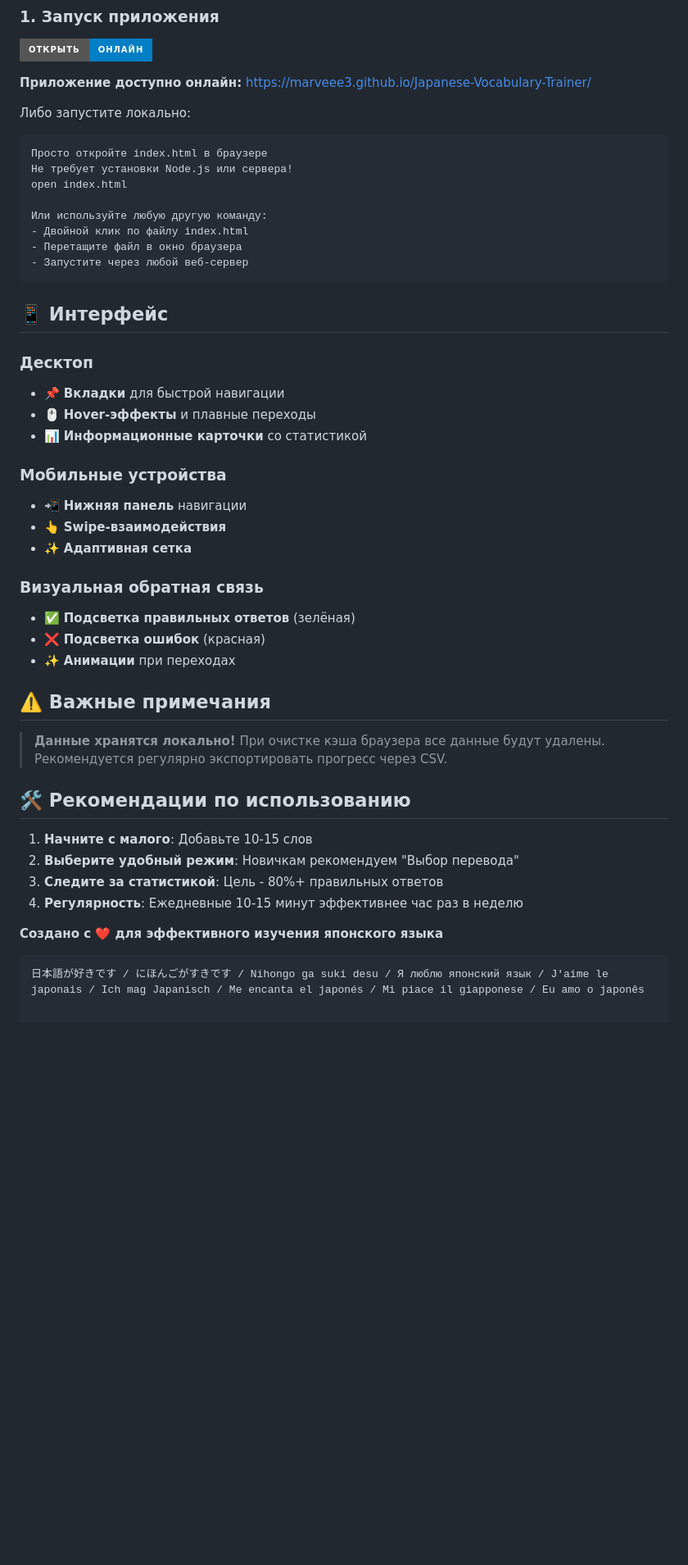
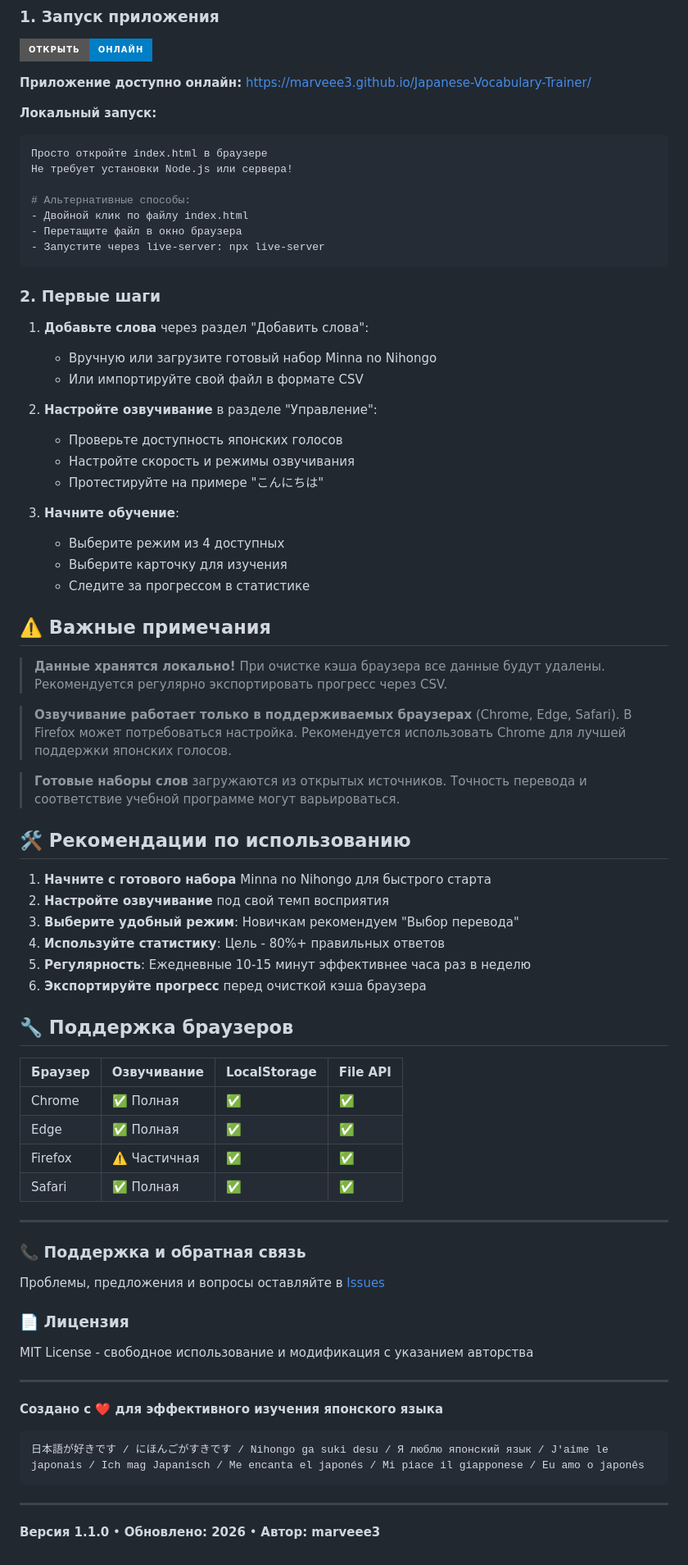
Before and after one commit to Marveee3/Japanese-Vocabulary-Trainer, a Markdown page: README.md, the part around one of its changes. Shown at 82% size. GitHub-like rendering; badges without logos; blank space fills up the shorter version.

````diff
--- a/README.md
+++ b/README.md
@@ -79,46 +76,73 @@
 
 **Приложение доступно онлайн:** [https://marveee3.github.io/Japanese-Vocabulary-Trainer/](https://marveee3.github.io/Japanese-Vocabulary-Trainer/)
 
-Либо запустите локально:
+**Локальный запуск:**
 ```bash
 Просто откройте index.html в браузере
 Не требует установки Node.js или сервера!
-open index.html
 
-Или используйте любую другую команду:
+# Альтернативные способы:
 - Двойной клик по файлу index.html
 - Перетащите файл в окно браузера
-- Запустите через любой веб-сервер
+- Запустите через live-server: npx live-server
 ```
 
-## 📱 Интерфейс
+### 2. Первые шаги
 
-### Десктоп
-- 📌 **Вкладки** для быстрой навигации
-- 🖱️ **Hover-эффекты** и плавные переходы
-- 📊 **Информационные карточки** со статистикой
+1. **Добавьте слова** через раздел "Добавить слова":
+   - Вручную или загрузите готовый набор Minna no Nihongo
+   - Или импортируйте свой файл в формате CSV
 
-### Мобильные устройства
-- 📲 **Нижняя панель** навигации
-- 👆 **Swipe-взаимодействия**
-- ✨ **Адаптивная сетка**
+2. **Настройте озвучивание** в разделе "Управление":
+   - Проверьте доступность японских голосов
+   - Настройте скорость и режимы озвучивания
+   - Протестируйте на примере "こんにちは"
 
-### Визуальная обратная связь
-- ✅ **Подсветка правильных ответов** (зелёная)
-- ❌ **Подсветка ошибок** (красная)
-- ✨ **Анимации** при переходах
+3. **Начните обучение**:
+   - Выберите режим из 4 доступных
+   - Выберите карточку для изучения
+   - Следите за прогрессом в статистике
 
 ## ⚠️ Важные примечания
 
 > **Данные хранятся локально!** При очистке кэша браузера все данные будут удалены. Рекомендуется регулярно экспортировать прогресс через CSV.
 
+> **Озвучивание работает только в поддерживаемых браузерах** (Chrome, Edge, Safari). В Firefox может потребоваться настройка. Рекомендуется использовать Chrome для лучшей поддержки японских голосов.
+
+> **Готовые наборы слов** загружаются из открытых источников. Точность перевода и соответствие учебной программе могут варьироваться.
+
 ## 🛠️ Рекомендации по использованию
 
-1. **Начните с малого**: Добавьте 10-15 слов
-2. **Выберите удобный режим**: Новичкам рекомендуем "Выбор перевода"
-3. **Следите за статистикой**: Цель - 80%+ правильных ответов
-4. **Регулярность**: Ежедневные 10-15 минут эффективнее час раз в неделю
+1. **Начните с готового набора** Minna no Nihongo для быстрого старта
+2. **Настройте озвучивание** под свой темп восприятия
+3. **Выберите удобный режим**: Новичкам рекомендуем "Выбор перевода"
+4. **Используйте статистику**: Цель - 80%+ правильных ответов
+5. **Регулярность**: Ежедневные 10-15 минут эффективнее часа раз в неделю
+6. **Экспортируйте прогресс** перед очисткой кэша браузера
+
+## 🔧 Поддержка браузеров
+
+| Браузер | Озвучивание | LocalStorage | File API |
+|---------|-------------|--------------|----------|
+| Chrome  | ✅ Полная   | ✅           | ✅       |
+| Edge    | ✅ Полная   | ✅           | ✅       |
+| Firefox | ⚠️ Частичная | ✅          | ✅       |
+| Safari  | ✅ Полная   | ✅           | ✅       |
+
+
+---
+
+### 📞 Поддержка и обратная связь
+Проблемы, предложения и вопросы оставляйте в [Issues](https://github.com/Marveee3/Japanese-Vocabulary-Trainer/issues)
+
+### 📄 Лицензия
+MIT License - свободное использование и модификация с указанием авторства
+
+---
 
 **Создано с ❤️ для эффективного изучения японского языка**
 ```
 日本語が好きです / にほんごがすきです / Nihongo ga suki desu / Я люблю японский язык / J'aime le japonais / Ich mag Japanisch / Me encanta el japonés / Mi piace il giapponese / Eu amo o japonês
+```
+---
+**Версия 1.1.0** • **Обновлено: 2026** • **Автор: marveee3**
````
Also changed, not shown: other parts of README.md (+36 -39 lines).
